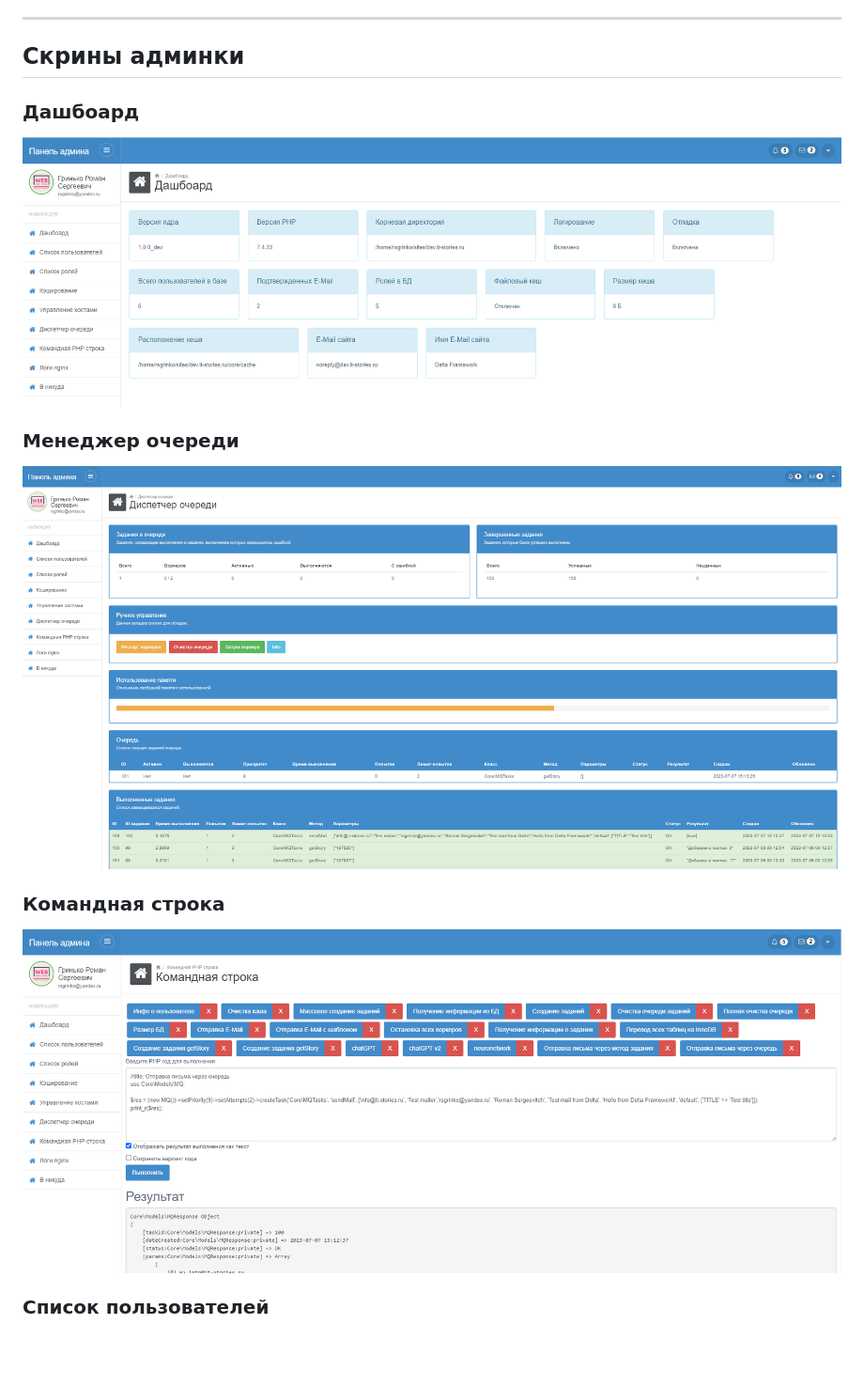
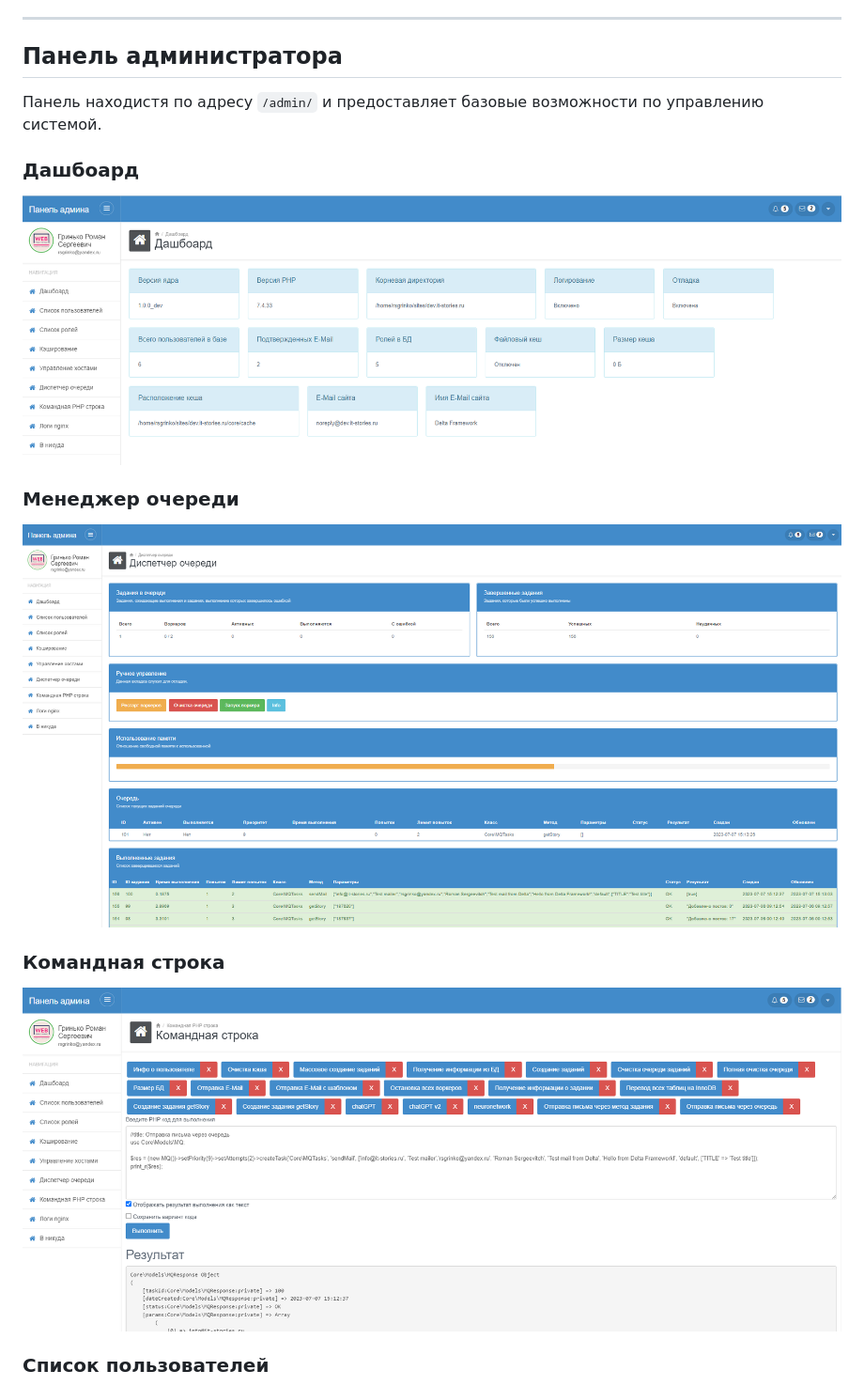
Before and after one commit to rsgrinko/delta_framework, a Markdown page: README.md, the part around the change printed below. Shown: that part at 94% size. GitHub-like rendering; blank space fills up the shorter version.

```diff
--- a/README.md
+++ b/README.md
@@ -23,16 +23,17 @@ Delta Framework - простой фреймворк для разработки
 
 ***
 
-## Скрины админки
+## Панель администратора
+Панель находистя по адресу `/admin/` и предоставляет базовые возможности по управлению системой.
 
 ### Дашбоард
-![Дашбоарт](./uploads/dashboard.PNG)
+![Дашбоарт](./uploads/dashboard.png)
 
 ### Менеджер очереди
-![Дашбоарт](./uploads/mq.PNG)
+![Дашбоарт](./uploads/mq.png)
 
 ### Командная строка
-![Дашбоарт](./uploads/phpcmd.PNG)
+![Дашбоарт](./uploads/phpcmd.png)
 
 ### Список пользователей
 ![Дашбоарт](./uploads/userslist.png)
```
Also changed, not shown: other parts of README.md (+64 -1 lines), uploads/dashboard.png (renamed from uploads/dashboard.PNG), uploads/front_info.png (added), uploads/front_main.png (added), uploads/front_users.png (added), uploads/mq.png (renamed from uploads/mq.PNG), uploads/phpcmd.png (renamed from uploads/phpcmd.PNG).
